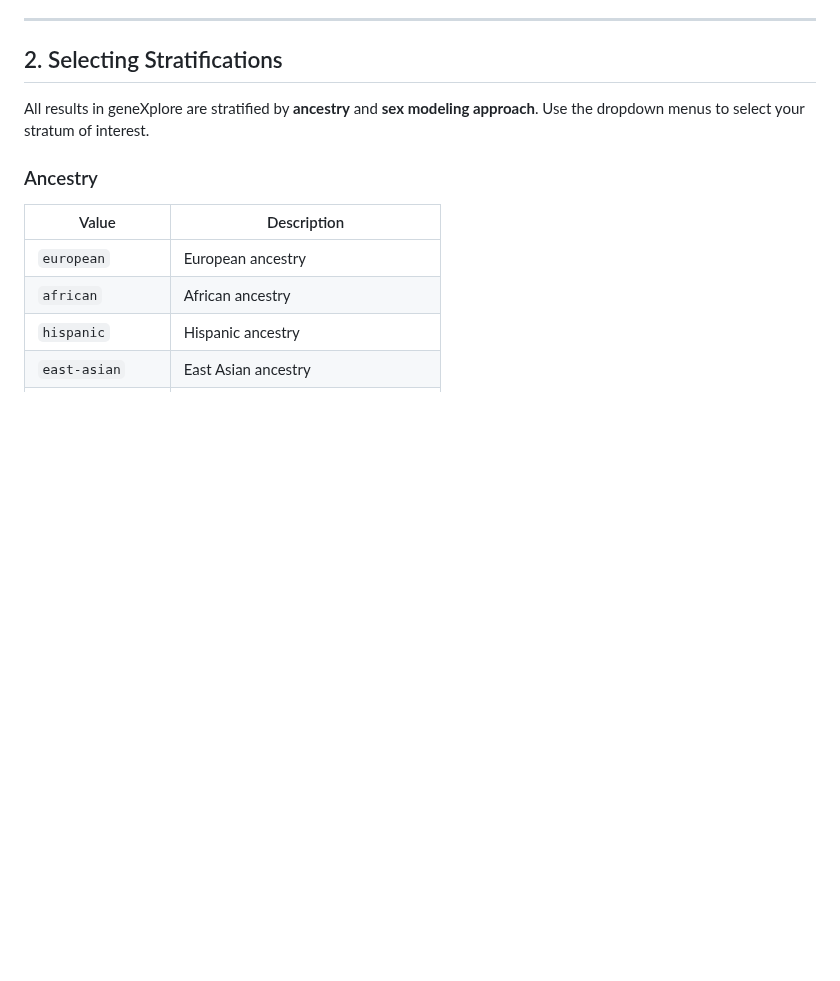
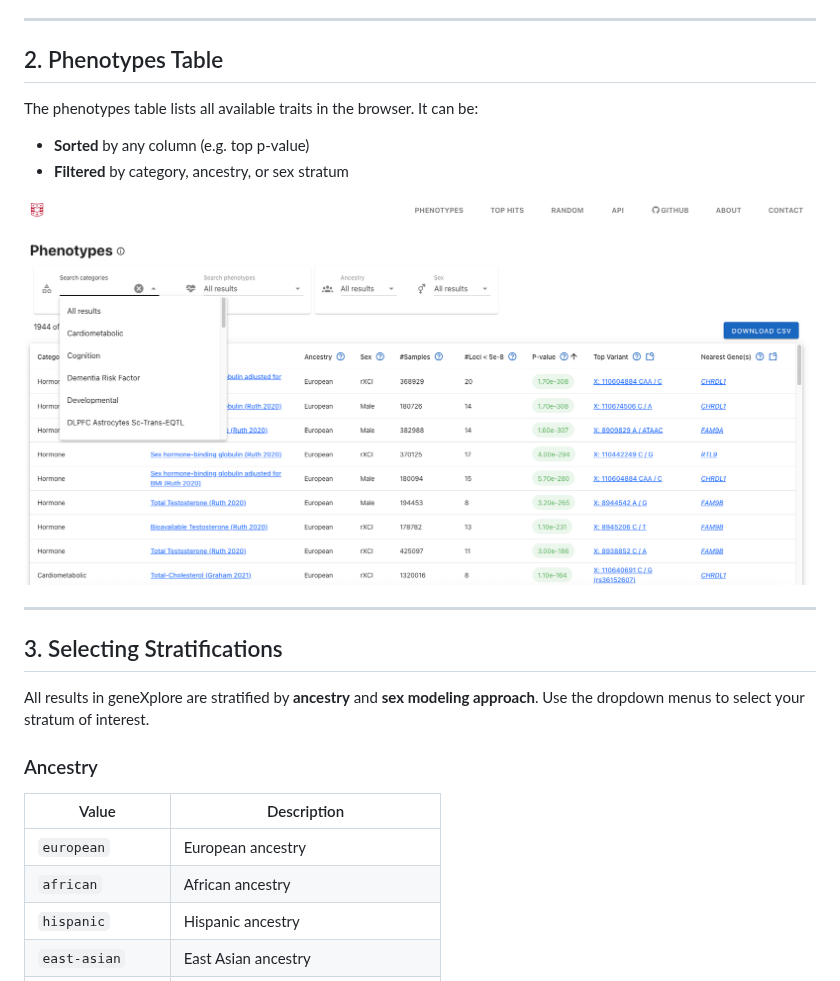
Before and after one commit to Belloy-Lab/geneXplore_XWAS_Browser, a Markdown page: docs/user_guide.md, the part around one of its changes. Rendered like a GitHub page; pictures changed too: docs/images/phenotypes_table_example.png (added); blank space fills up the shorter version.

```diff
--- a/docs/user_guide.md
+++ b/docs/user_guide.md
@@ -17,7 +17,17 @@ The search bar on the home page accepts:
 
 ---
 
-## 2. Selecting Stratifications
+## 2. Phenotypes Table
+
+The phenotypes table lists all available traits in the browser. It can be:
+- **Sorted** by any column (e.g. top p-value)
+- **Filtered** by category, ancestry, or sex stratum
+
+![Phenotypes table example](images/phenotypes_table_example.png)
+
+---
+
+## 3. Selecting Stratifications
 
 All results in geneXplore are stratified by **ancestry** and **sex modeling approach**. Use the dropdown menus to select your stratum of interest.
 
```
Also changed, not shown: other parts of docs/user_guide.md (+22 -31 lines), docs/images/download_example.png (added), docs/images/miami_plot_example.png (added), docs/images/phewas_plot_example.png (added), docs/images/stratification_dropdown.png (added), 5 other files.
